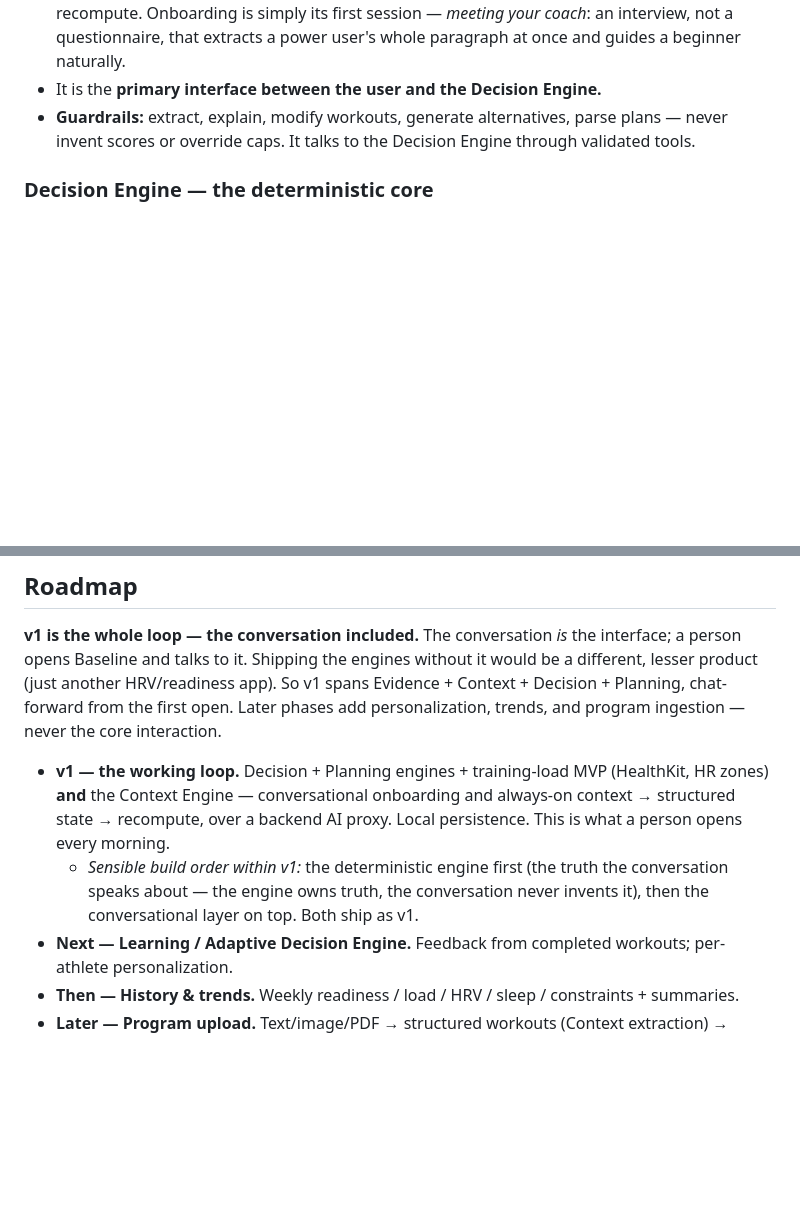
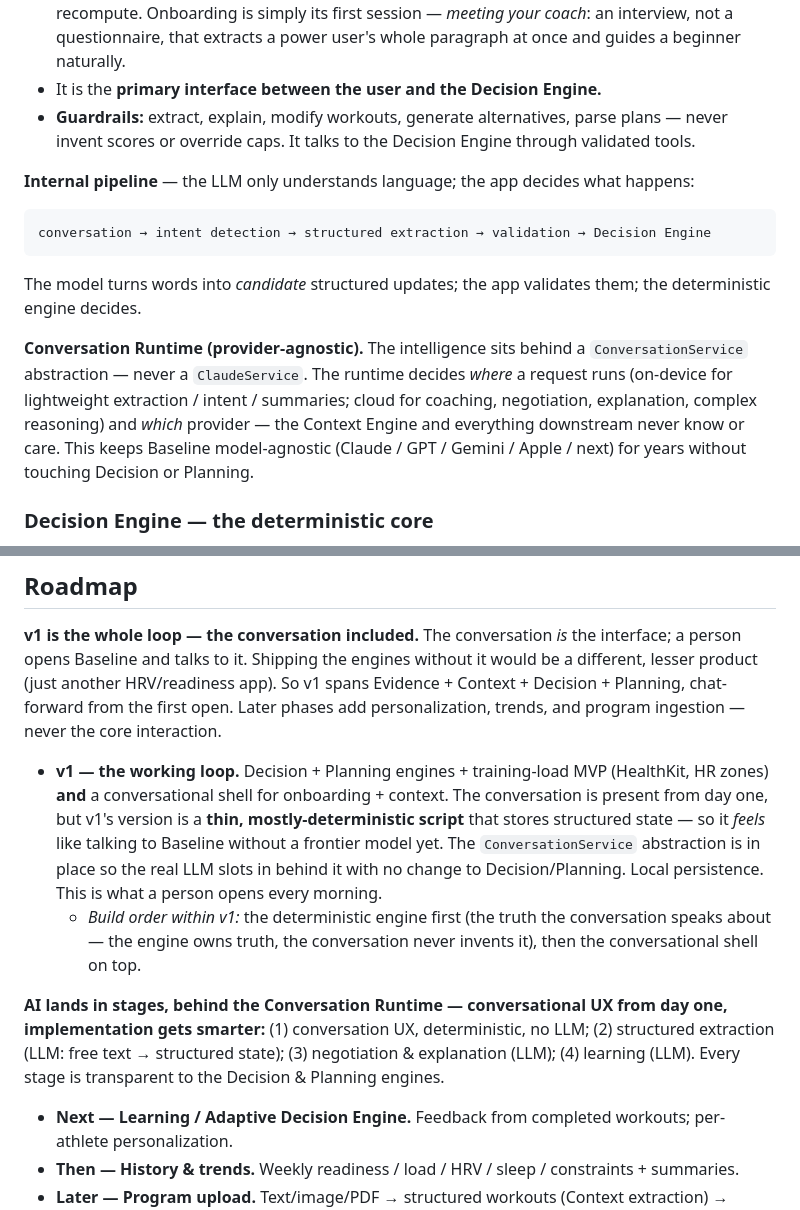
Before and after one commit to tpavay/Baseline, a Markdown page: docs/architecture.md, 2 parts joined by grey strips. Rendered like a GitHub page; blank space fills up the shorter version.

Commit message:
Architecture: Conversation Runtime (provider-agnostic) + staged AI
- Context Engine internal pipeline: conversation → intent → extraction
  → validation → Decision. The LLM understands language; the app decides.
- Conversation Runtime behind a ConversationService abstraction (never
  ClaudeService) — runtime picks device-vs-cloud + provider; downstream
  never knows. Model-agnostic for years.
- v1 conversation is a thin deterministic shell (no LLM) behind the same
  abstraction; AI lands in stages: UX → extraction → negotiation → learning.

Co-Authored-By: Claude Fable 5 <noreply@anthropic.com>

````diff
--- a/docs/architecture.md
+++ b/docs/architecture.md
@@ -39,6 +39,14 @@ Its responsibility is **not merely conversation**: it continuously **converts un
 - It is the **primary interface between the user and the Decision Engine.**
 - **Guardrails:** extract, explain, modify workouts, generate alternatives, parse plans — never invent scores or override caps. It talks to the Decision Engine through validated tools.
 
+**Internal pipeline** — the LLM only understands language; the app decides what happens:
+```
+conversation → intent detection → structured extraction → validation → Decision Engine
+```
+The model turns words into *candidate* structured updates; the app validates them; the deterministic engine decides.
+
+**Conversation Runtime (provider-agnostic).** The intelligence sits behind a `ConversationService` abstraction — never a `ClaudeService`. The runtime decides *where* a request runs (on-device for lightweight extraction / intent / summaries; cloud for coaching, negotiation, explanation, complex reasoning) and *which* provider — the Context Engine and everything downstream never know or care. This keeps Baseline model-agnostic (Claude / GPT / Gemini / Apple / next) for years without touching Decision or Planning.
+
 ### Decision Engine — the deterministic core
 Structured state → **domain scores** (autonomic, sleep, musculoskeletal, subjective, training load) → **caps + constraints** → **readiness + band + primary/secondary limiter + certainty**. Deterministic and unit-testable end to end. Constraints can gate the outcome even when the score is high.
 
@@ -60,8 +68,10 @@ Home surfaces **today's plan first**, followed by the evidence supporting it: re
 
 ## Roadmap
 **v1 is the whole loop — the conversation included.** The conversation *is* the interface; a person opens Baseline and talks to it. Shipping the engines without it would be a different, lesser product (just another HRV/readiness app). So v1 spans Evidence + Context + Decision + Planning, chat-forward from the first open. Later phases add personalization, trends, and program ingestion — never the core interaction.
-- **v1 — the working loop.** Decision + Planning engines + training-load MVP (HealthKit, HR zones) **and** the Context Engine — conversational onboarding and always-on context → structured state → recompute, over a backend AI proxy. Local persistence. This is what a person opens every morning.
-  - *Sensible build order within v1:* the deterministic engine first (the truth the conversation speaks about — the engine owns truth, the conversation never invents it), then the conversational layer on top. Both ship as v1.
+- **v1 — the working loop.** Decision + Planning engines + training-load MVP (HealthKit, HR zones) **and** a conversational shell for onboarding + context. The conversation is present from day one, but v1's version is a **thin, mostly-deterministic script** that stores structured state — so it *feels* like talking to Baseline without a frontier model yet. The `ConversationService` abstraction is in place so the real LLM slots in behind it with no change to Decision/Planning. Local persistence. This is what a person opens every morning.
+  - *Build order within v1:* the deterministic engine first (the truth the conversation speaks about — the engine owns truth, the conversation never invents it), then the conversational shell on top.
+
+**AI lands in stages, behind the Conversation Runtime — conversational UX from day one, implementation gets smarter:** (1) conversation UX, deterministic, no LLM; (2) structured extraction (LLM: free text → structured state); (3) negotiation & explanation (LLM); (4) learning (LLM). Every stage is transparent to the Decision & Planning engines.
 - **Next — Learning / Adaptive Decision Engine.** Feedback from completed workouts; per-athlete personalization.
 - **Then — History & trends.** Weekly readiness / load / HRV / sleep / constraints + summaries.
 - **Later — Program upload.** Text/image/PDF → structured workouts (Context extraction) → planned-workout × readiness swap (Planning).
````
